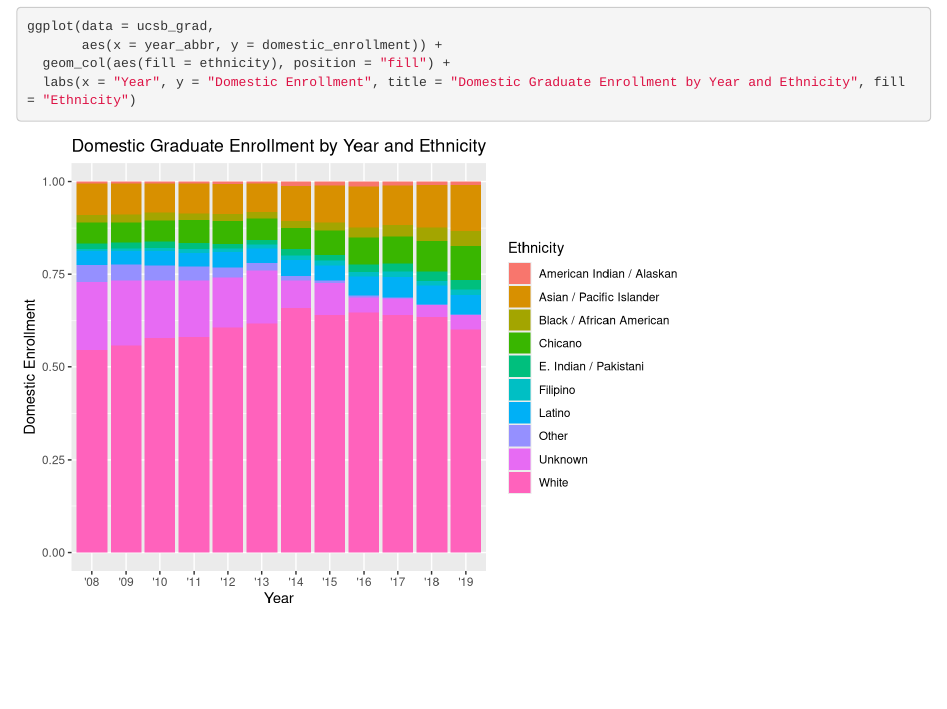
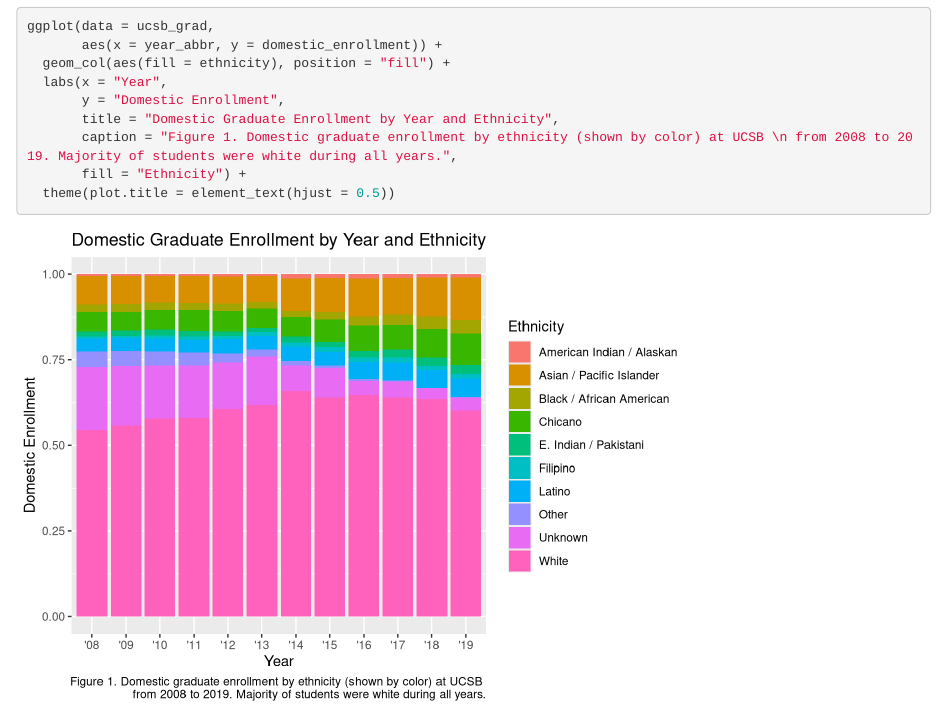
Before and after one commit to sachi-96/group-36-ucsb-grad, an R Markdown document (src/group_36_ucsb_grad.Rmd): the page in a window 1100 px wide, from 380 px down. Rendered offline with R 4.5, knitr and Pandoc, with nearby package versions.

Commit message:
Partner 1 did some more tingz

````diff
--- a/src/group_36_ucsb_grad.Rmd
+++ b/src/group_36_ucsb_grad.Rmd
@@ -21,5 +21,11 @@ Column graph of change in domestic graduate enrollment from 2008 to 2019
 ggplot(data = ucsb_grad,
        aes(x = year_abbr, y = domestic_enrollment)) +
   geom_col(aes(fill = ethnicity), position = "fill") +
-  labs(x = "Year", y = "Domestic Enrollment", title = "Domestic Graduate Enrollment by Year and Ethnicity", fill = "Ethnicity")
+  labs(x = "Year",
+       y = "Domestic Enrollment",
+       title = "Domestic Graduate Enrollment by Year and Ethnicity",
+       caption = "Figure 1. Domestic graduate enrollment by ethnicity (shown by color) at UCSB \n from 2008 to 2019. Majority of students were white during all years.",
+       fill = "Ethnicity") +
+  theme(plot.title = element_text(hjust = 0.5))
+
 ```
````
